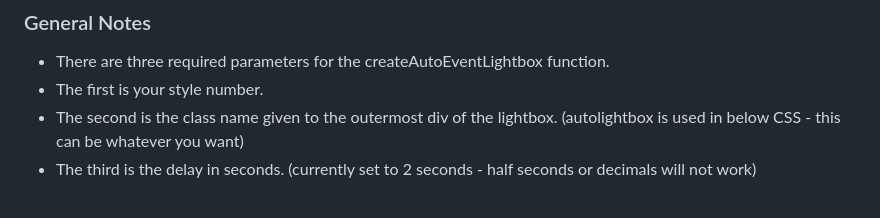
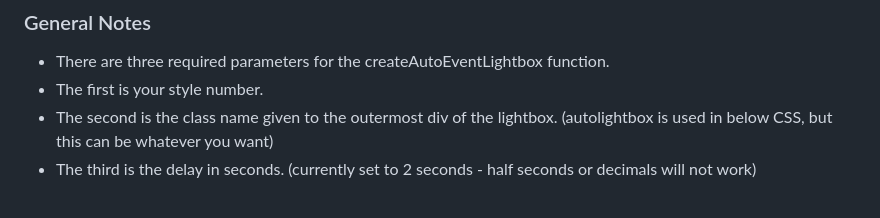
Before and after one commit to spaduchowski/SWS-Scripts, a Markdown page: Auto Lightbox/event/README.md, the part around one of its changes. GitHub-like rendering.

```diff
--- a/Auto Lightbox/event/README.md
+++ b/Auto Lightbox/event/README.md
@@ -17,7 +17,7 @@ Place the following code in the Head Tracking Code box in Site Settings.
 ### General Notes
 - There are three required parameters for the createAutoEventLightbox function.
 - The first is your style number.
-- The second is the class name given to the outermost div of the lightbox. (autolightbox is used in below CSS - this can be whatever you want)
+- The second is the class name given to the outermost div of the lightbox. (autolightbox is used in below CSS, but this can be whatever you want)
 - The third is the delay in seconds. (currently set to 2 seconds - half seconds or decimals will not work)
 <br>
 - The lightbox will display during the date and time selected in event widget.
```
Also changed, not shown: other parts of Auto Lightbox/event/README.md (+10 -10 lines), Auto Lightbox/list/README.md (+11 -11 lines).
